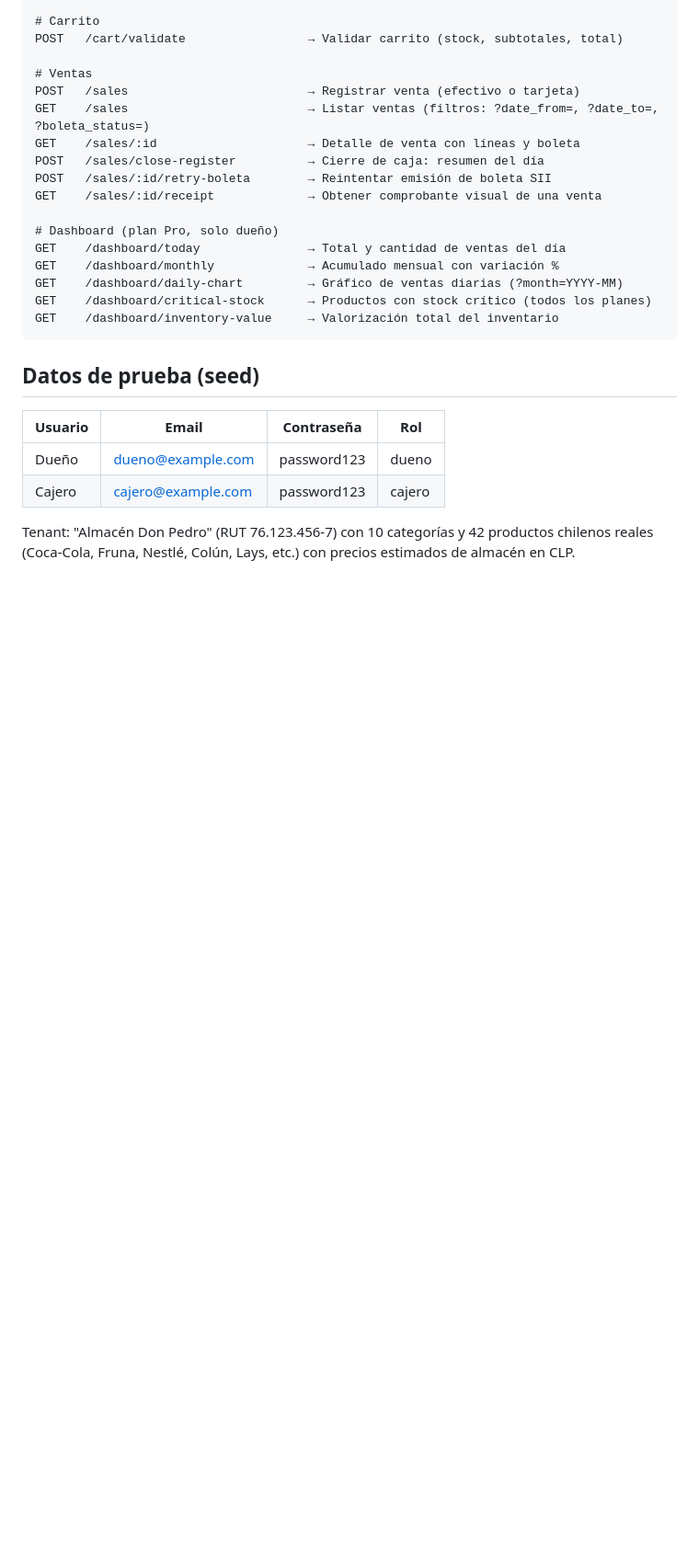
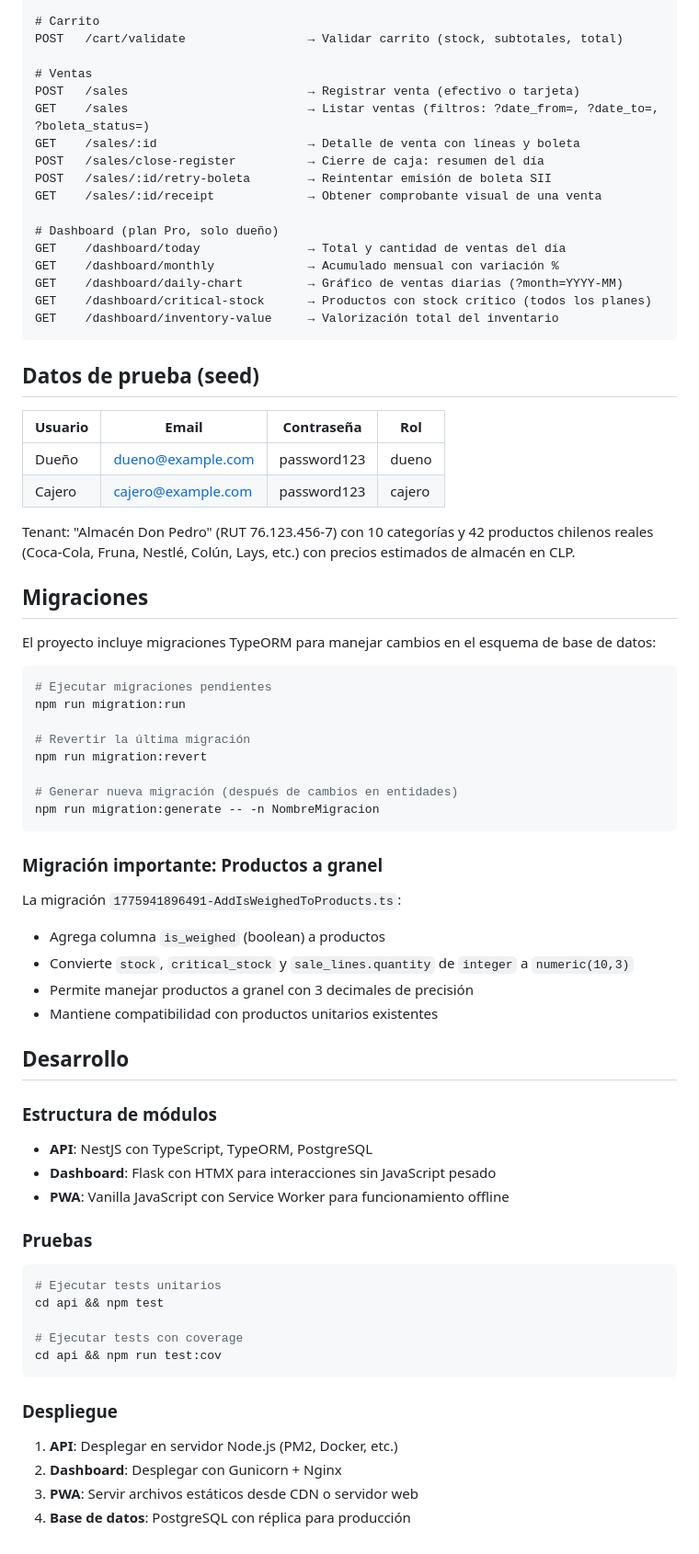
Before and after one commit to michael-urzua-y/monay-market, a Markdown page: README.md, the part around one of its changes. Shown at 92% size. GitHub-like rendering; blank space fills up the shorter version.

Commit message:
docs: README actualizado con detalles técnicos de migraciones, productos a granel y estructura de desarrollo
- Sección de migraciones con instrucciones específicas
- Detalles técnicos sobre la migración de productos a granel (numeric(10,3))
- Información sobre estructura de módulos y pruebas
- Guía básica de despliegue para producción

````diff
--- a/README.md
+++ b/README.md
@@ -202,3 +205,47 @@ GET    /dashboard/inventory-value     → Valorización total del inventario
 | Cajero | cajero@example.com | password123 | cajero |
 
 Tenant: "Almacén Don Pedro" (RUT 76.123.456-7) con 10 categorías y 42 productos chilenos reales (Coca-Cola, Fruna, Nestlé, Colún, Lays, etc.) con precios estimados de almacén en CLP.
+
+## Migraciones
+
+El proyecto incluye migraciones TypeORM para manejar cambios en el esquema de base de datos:
+
+```bash
+# Ejecutar migraciones pendientes
+npm run migration:run
+
+# Revertir la última migración
+npm run migration:revert
+
+# Generar nueva migración (después de cambios en entidades)
+npm run migration:generate -- -n NombreMigracion
+```
+
+### Migración importante: Productos a granel
+La migración `1775941896491-AddIsWeighedToProducts.ts`:
+- Agrega columna `is_weighed` (boolean) a productos
+- Convierte `stock`, `critical_stock` y `sale_lines.quantity` de `integer` a `numeric(10,3)`
+- Permite manejar productos a granel con 3 decimales de precisión
+- Mantiene compatibilidad con productos unitarios existentes
+
+## Desarrollo
+
+### Estructura de módulos
+- **API**: NestJS con TypeScript, TypeORM, PostgreSQL
+- **Dashboard**: Flask con HTMX para interacciones sin JavaScript pesado
+- **PWA**: Vanilla JavaScript con Service Worker para funcionamiento offline
+
+### Pruebas
+```bash
+# Ejecutar tests unitarios
+cd api && npm test
+
+# Ejecutar tests con coverage
+cd api && npm run test:cov
+```
+
+### Despliegue
+1. **API**: Desplegar en servidor Node.js (PM2, Docker, etc.)
+2. **Dashboard**: Desplegar con Gunicorn + Nginx
+3. **PWA**: Servir archivos estáticos desde CDN o servidor web
+4. **Base de datos**: PostgreSQL con réplica para producción
````
Also changed, not shown: other parts of README.md (+6 -3 lines).
